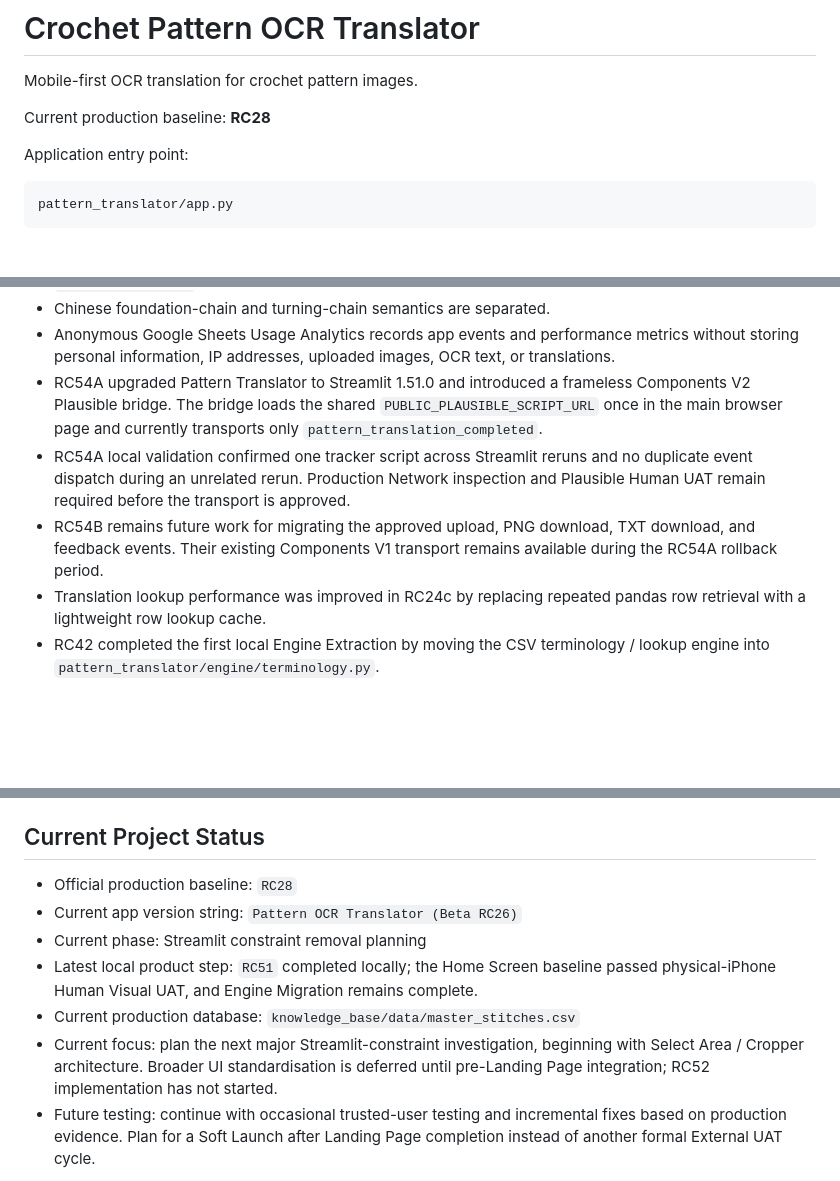
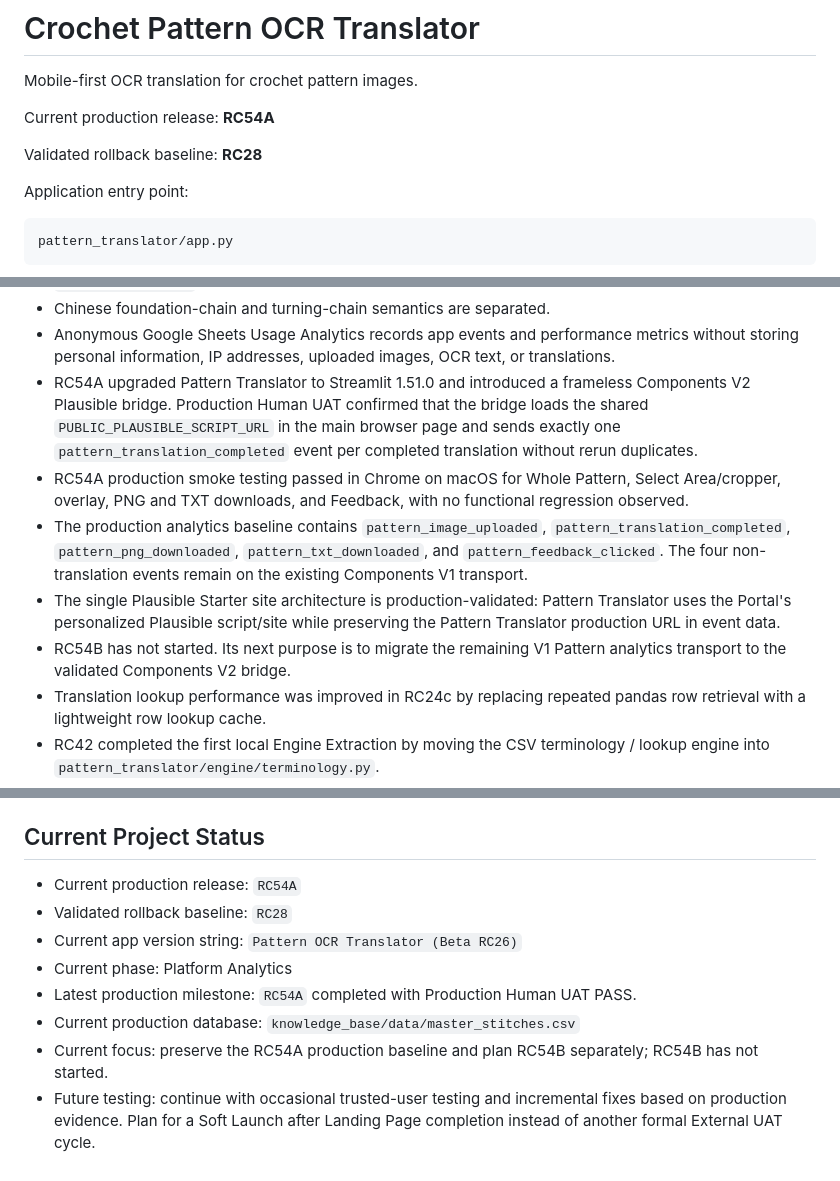
Before and after one commit to Doratheexplorer2000/crochet-pattern-translator, a Markdown page: pattern_translator/README.md, 3 parts joined by grey strips. Drawn GitHub-style; blank space fills up the shorter version.

Commit message:
docs: close RC54A production validation

```diff
--- a/pattern_translator/README.md
+++ b/pattern_translator/README.md
@@ -2,7 +2,9 @@
 
 Mobile-first OCR translation for crochet pattern images.
 
-Current production baseline: **RC28**
+Current production release: **RC54A**
+
+Validated rollback baseline: **RC28**
 
 Application entry point:
 
@@ -46,9 +48,11 @@ Key validated behavior:
 - `stitches_1_8e.csv` is archived as the accepted source snapshot.
 - Chinese foundation-chain and turning-chain semantics are separated.
 - Anonymous Google Sheets Usage Analytics records app events and performance metrics without storing personal information, IP addresses, uploaded images, OCR text, or translations.
-- RC54A upgraded Pattern Translator to Streamlit 1.51.0 and introduced a frameless Components V2 Plausible bridge. The bridge loads the shared `PUBLIC_PLAUSIBLE_SCRIPT_URL` once in the main browser page and currently transports only `pattern_translation_completed`.
-- RC54A local validation confirmed one tracker script across Streamlit reruns and no duplicate event dispatch during an unrelated rerun. Production Network inspection and Plausible Human UAT remain required before the transport is approved.
-- RC54B remains future work for migrating the approved upload, PNG download, TXT download, and feedback events. Their existing Components V1 transport remains available during the RC54A rollback period.
+- RC54A upgraded Pattern Translator to Streamlit 1.51.0 and introduced a frameless Components V2 Plausible bridge. Production Human UAT confirmed that the bridge loads the shared `PUBLIC_PLAUSIBLE_SCRIPT_URL` in the main browser page and sends exactly one `pattern_translation_completed` event per completed translation without rerun duplicates.
+- RC54A production smoke testing passed in Chrome on macOS for Whole Pattern, Select Area/cropper, overlay, PNG and TXT downloads, and Feedback, with no functional regression observed.
+- The production analytics baseline contains `pattern_image_uploaded`, `pattern_translation_completed`, `pattern_png_downloaded`, `pattern_txt_downloaded`, and `pattern_feedback_clicked`. The four non-translation events remain on the existing Components V1 transport.
+- The single Plausible Starter site architecture is production-validated: Pattern Translator uses the Portal's personalized Plausible script/site while preserving the Pattern Translator production URL in event data.
+- RC54B has not started. Its next purpose is to migrate the remaining V1 Pattern analytics transport to the validated Components V2 bridge.
 - Translation lookup performance was improved in RC24c by replacing repeated pandas row retrieval with a lightweight row lookup cache.
 - RC42 completed the first local Engine Extraction by moving the CSV terminology / lookup engine into `pattern_translator/engine/terminology.py`.
 - Streamlit cache behavior was intentionally preserved through app-level wrappers.
@@ -98,12 +102,13 @@ Key validated behavior:
 
 ## Current Project Status
 
-- Official production baseline: `RC28`
+- Current production release: `RC54A`
+- Validated rollback baseline: `RC28`
 - Current app version string: `Pattern OCR Translator (Beta RC26)`
-- Current phase: Streamlit constraint removal planning
-- Latest local product step: `RC51` completed locally; the Home Screen baseline passed physical-iPhone Human Visual UAT, and Engine Migration remains complete.
+- Current phase: Platform Analytics
+- Latest production milestone: `RC54A` completed with Production Human UAT PASS.
 - Current production database: `knowledge_base/data/master_stitches.csv`
-- Current focus: plan the next major Streamlit-constraint investigation, beginning with Select Area / Cropper architecture. Broader UI standardisation is deferred until pre-Landing Page integration; RC52 implementation has not started.
+- Current focus: preserve the RC54A production baseline and plan RC54B separately; RC54B has not started.
 - Future testing: continue with occasional trusted-user testing and incremental fixes based on production evidence. Plan for a Soft Launch after Landing Page completion instead of another formal External UAT cycle.
 
 Known non-blocking polish items:
```
Also changed, not shown: other parts of pattern_translator/README.md (+2 -2 lines), ENGINEERING_RULES.md (+1 -1 lines), pattern_translator/PROJECT_STATUS.md (+18 -12 lines).
